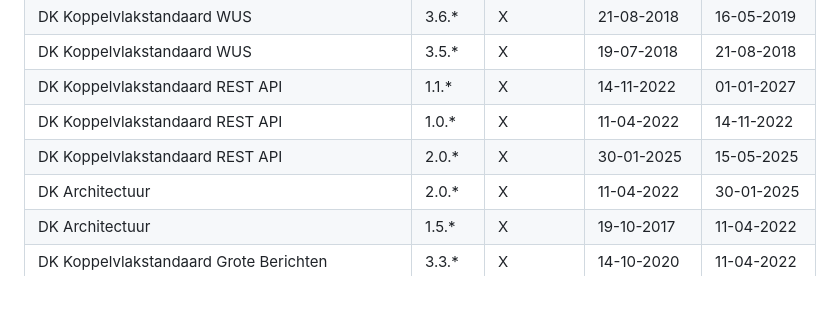
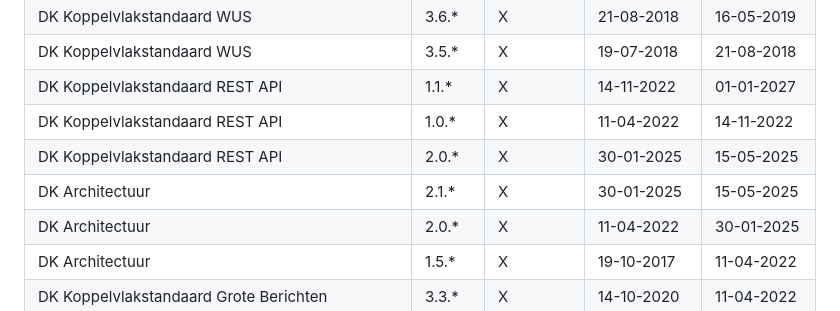
Before and after one commit to Logius-standaarden/Digikoppeling-Overzicht-Actuele-Documentatie-en-Compliance, a Markdown page: ch04_Wat zijn de huidige versies van documenten.md, the part around one of its changes. Drawn GitHub-style.

```diff
--- a/ch04_Wat zijn de huidige versies van documenten.md
+++ b/ch04_Wat zijn de huidige versies van documenten.md
@@ -44,6 +44,7 @@ De onderstaande tabel geeft de voorgaande versies van de Digikoppeling documente
 | DK Koppelvlakstandaard REST API                 | 1.1.*  | X         | 14-11-2022  |  01-01-2027 |
 | DK Koppelvlakstandaard REST API                 | 1.0.*  | X         | 11-04-2022   | 14-11-2022 |
 | DK Koppelvlakstandaard REST API                 | 2.0.*  | X         | 30-01-2025   | 15-05-2025 |
+| DK Architectuur                                 | 2.1.*  | X         | 30-01-2025   |  15-05-2025|          |
 | DK Architectuur                                 | 2.0.*  | X         | 11-04-2022   | 30-01-2025 |
 | DK Architectuur                                 | 1.5.*  | X         | 19-10-2017   | 11-04-2022 |
 | DK Koppelvlakstandaard Grote Berichten          | 3.3.*  | X         | 14-10-2020   | 11-04-2022 |
```
Also changed, not shown: other parts of ch04_Wat zijn de huidige versies van documenten.md (+1 -1 lines).
